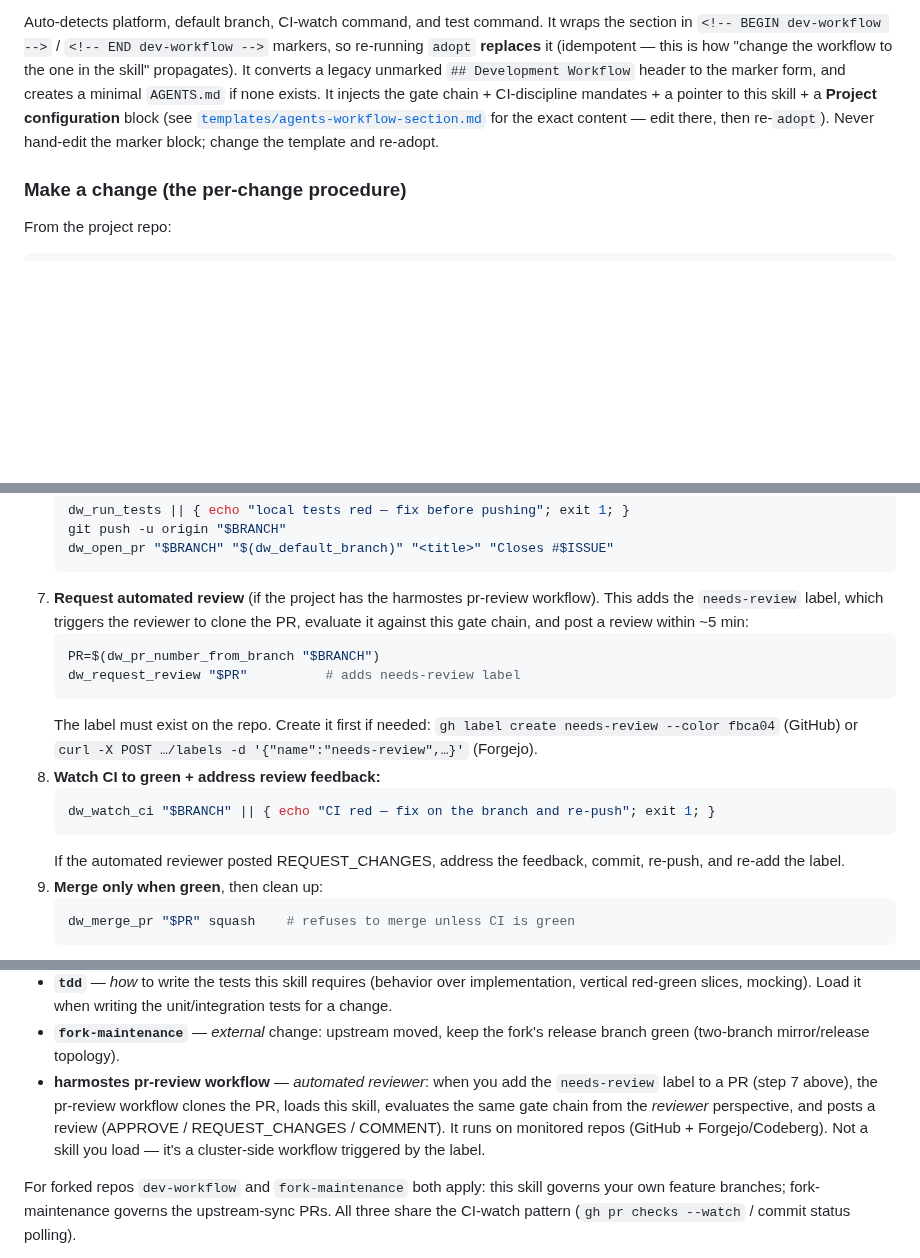
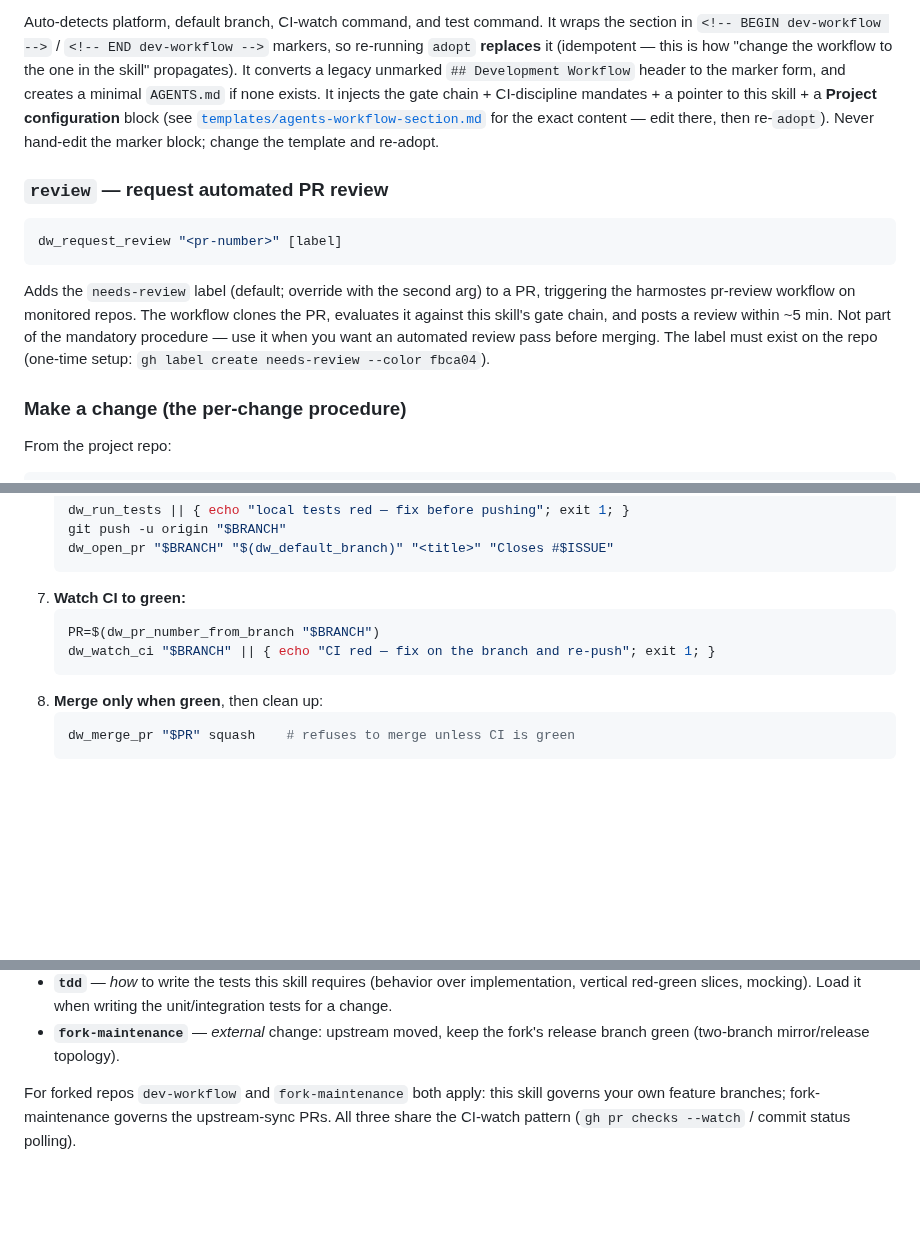
Before and after one commit to tibrezus/agents, a Markdown page: skills/dev-workflow/SKILL.md, 3 parts joined by grey strips. Rendered like a GitHub page; blank space fills up the shorter version.

Commit message:
refactor(dev-workflow): move automated review to opt-in subcommand
Revert the always-on step 7 from the main procedure (back to 8 steps).
The dw_request_review helper is now documented as a standalone subcommand
('review'), used when you want an automated review pass — not mandatory.

- Procedure: 8 steps again (was bloated to 9)
- New 'review' subcommand section (next to 'adopt')
- Relationship section: reverted (no pr-review bloat)
- dw_request_review helper stays in host.sh (used by the subcommand)

````diff
--- a/skills/dev-workflow/SKILL.md
+++ b/skills/dev-workflow/SKILL.md
@@ -124,6 +124,19 @@ mandates + a pointer to this skill + a **Project configuration** block (see
 for the exact content — edit there, then re-`adopt`). Never hand-edit the
 marker block; change the template and re-adopt.
 
+### `review` — request automated PR review
+
+```bash
+dw_request_review "<pr-number>" [label]
+```
+
+Adds the `needs-review` label (default; override with the second arg) to a PR,
+triggering the harmostes pr-review workflow on monitored repos. The workflow
+clones the PR, evaluates it against this skill's gate chain, and posts a review
+within ~5 min. Not part of the mandatory procedure — use it when you want an
+automated review pass before merging. The label must exist on the repo
+(one-time setup: `gh label create needs-review --color fbca04`).
+
 ### Make a change (the per-change procedure)
 
 From the project repo:
@@ -163,24 +176,12 @@ source "$(dirname "$(readlink -f "$0")")/scripts/host.sh"   # or source the abso
    git push -u origin "$BRANCH"
    dw_open_pr "$BRANCH" "$(dw_default_branch)" "<title>" "Closes #$ISSUE"
    ```
-7. **Request automated review** (if the project has the harmostes pr-review
-   workflow). This adds the `needs-review` label, which triggers the reviewer
-   to clone the PR, evaluate it against this gate chain, and post a review
-   within ~5 min:
+7. **Watch CI to green:**
    ```bash
    PR=$(dw_pr_number_from_branch "$BRANCH")
-   dw_request_review "$PR"          # adds needs-review label
-   ```
-   The label must exist on the repo. Create it first if needed:
-   `gh label create needs-review --color fbca04` (GitHub) or
-   `curl -X POST …/labels -d '{"name":"needs-review",…}'` (Forgejo).
-8. **Watch CI to green + address review feedback:**
-   ```bash
    dw_watch_ci "$BRANCH" || { echo "CI red — fix on the branch and re-push"; exit 1; }
    ```
-   If the automated reviewer posted REQUEST_CHANGES, address the feedback,
-   commit, re-push, and re-add the label.
-9. **Merge only when green**, then clean up:
+8. **Merge only when green**, then clean up:
    ```bash
    dw_merge_pr "$PR" squash    # refuses to merge unless CI is green
    ```
@@ -212,12 +213,6 @@ adjacent depth, and cross-references instead of duplicating it:
   unit/integration tests for a change.
 - **`fork-maintenance`** — *external* change: upstream moved, keep the fork's
   release branch green (two-branch mirror/release topology).
-- **harmostes pr-review workflow** — *automated reviewer*: when you add the
-  `needs-review` label to a PR (step 7 above), the pr-review workflow clones
-  the PR, loads this skill, evaluates the same gate chain from the *reviewer*
-  perspective, and posts a review (APPROVE / REQUEST_CHANGES / COMMENT). It
-  runs on monitored repos (GitHub + Forgejo/Codeberg). Not a skill you load —
-  it's a cluster-side workflow triggered by the label.
 
 For forked repos `dev-workflow` and `fork-maintenance` both apply: this skill
 governs your own feature branches; fork-maintenance governs the upstream-sync
````
